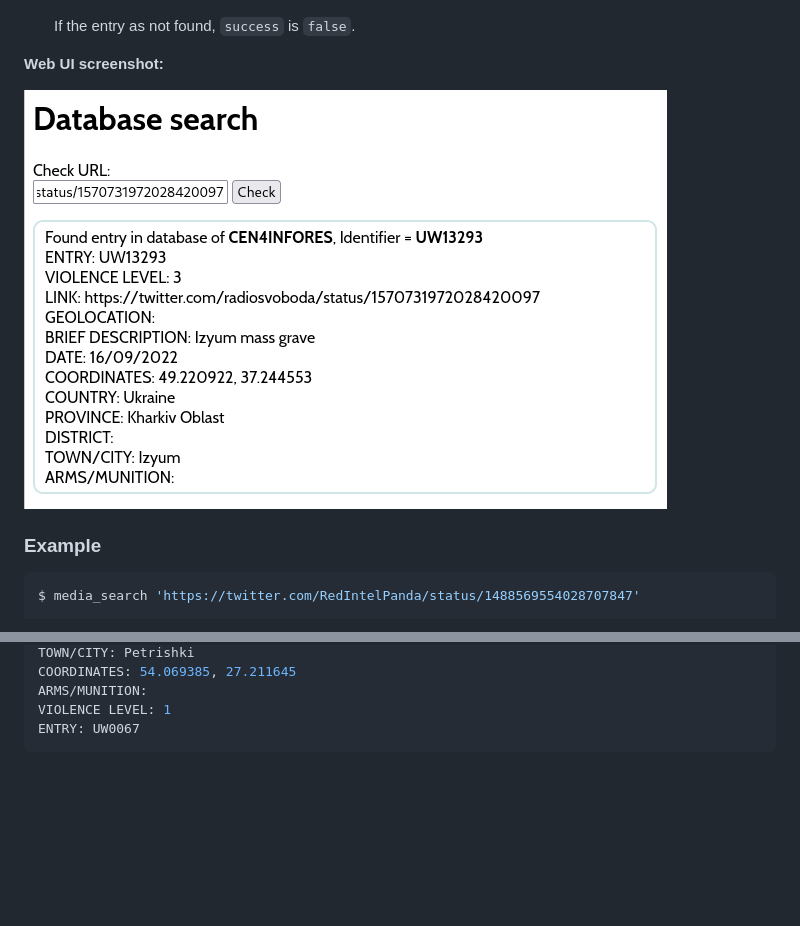
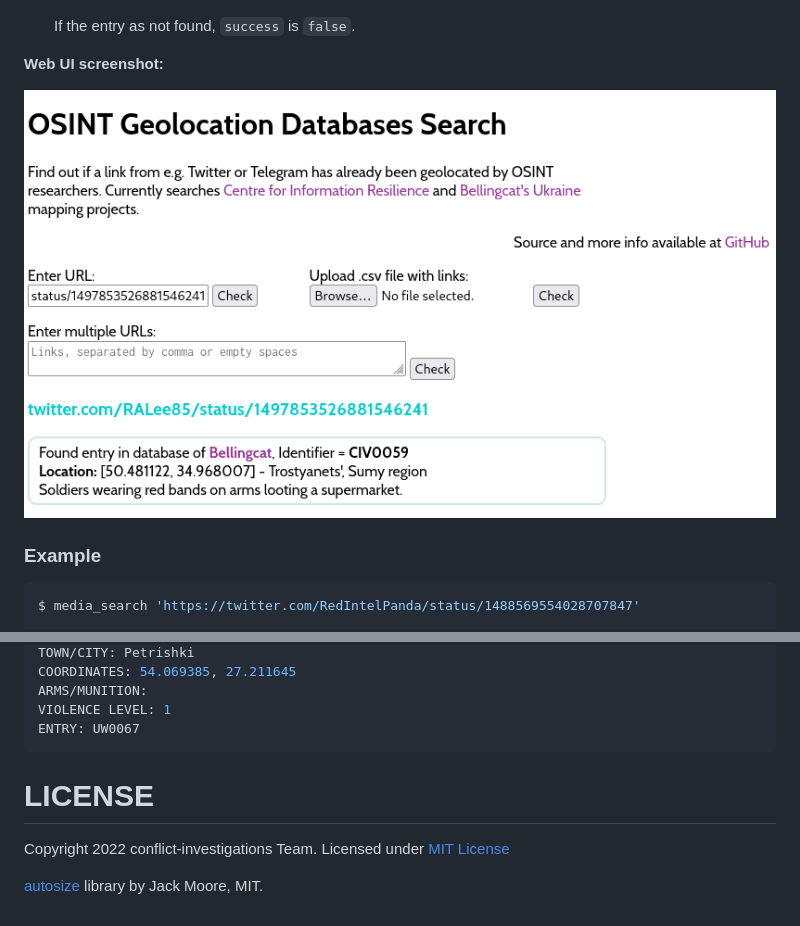
Before and after one commit to conflict-investigations/media-search-engine, a Markdown page: README.md, 2 parts joined by grey strips. GitHub-like rendering; pictures changed too: webui.png; blank space fills up the shorter version.

````diff
--- a/README.md
+++ b/README.md
@@ -115,3 +115,9 @@ ARMS/MUNITION:
 VIOLENCE LEVEL: 1
 ENTRY: UW0067
 ```
+
+# LICENSE
+Copyright 2022 conflict-investigations Team.
+Licensed under [MIT License](https://mit-license.org/)
+
+[autosize](https://www.jacklmoore.com/autosize/) library by Jack Moore, MIT.
````
Also changed, not shown: 3 other files.
